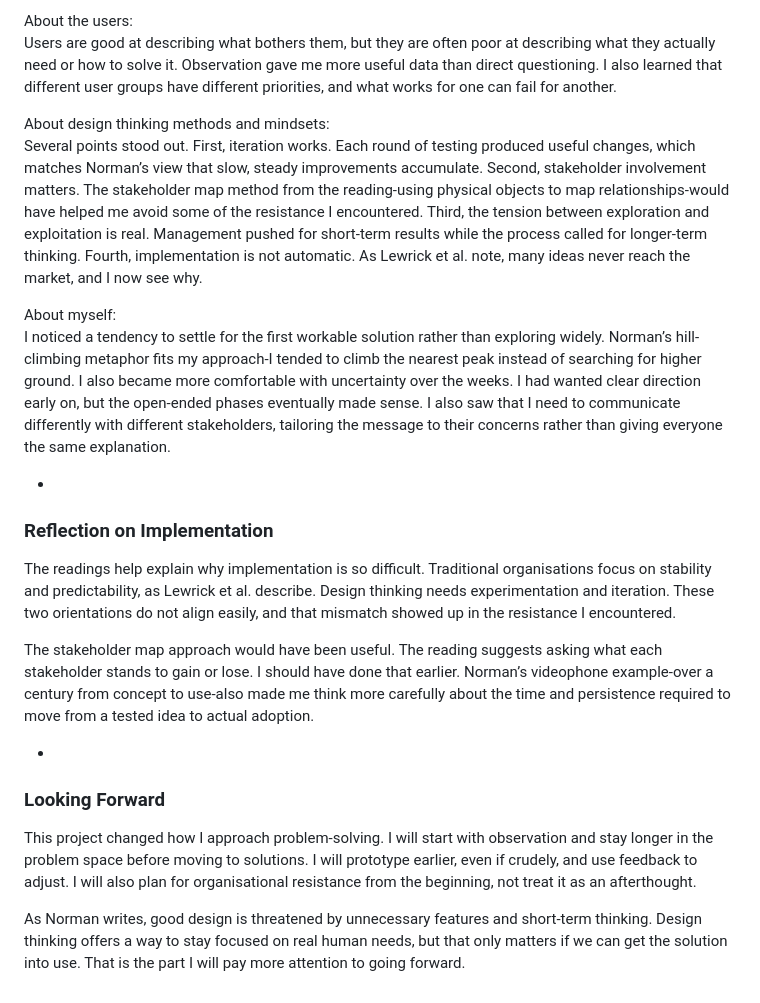
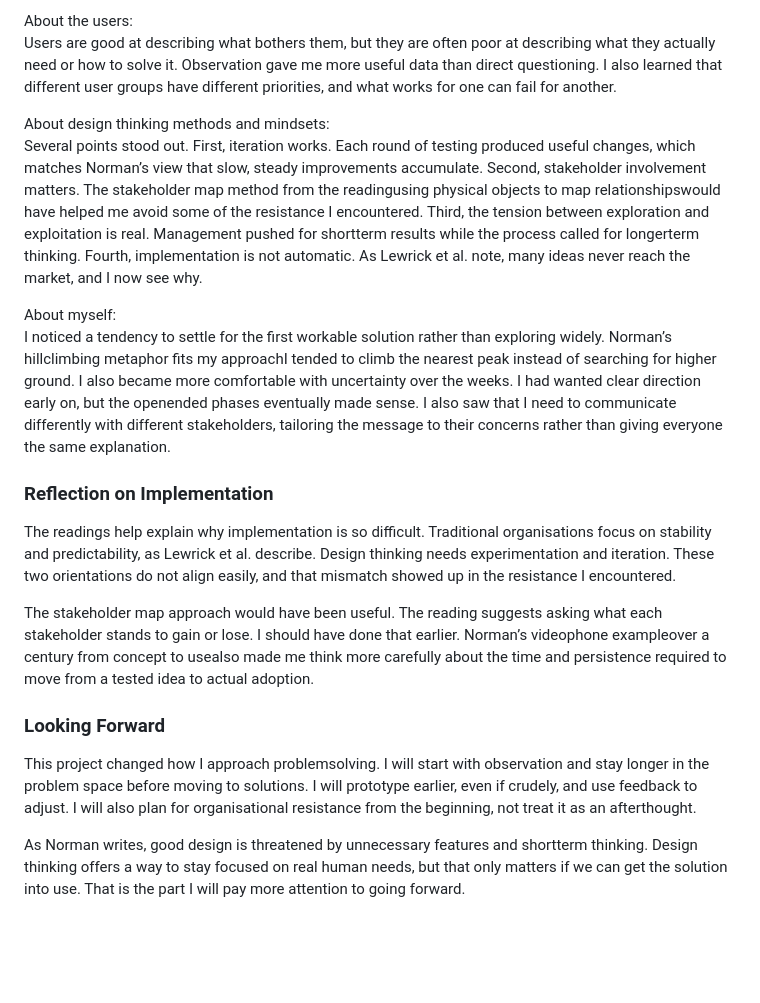
Before and after one commit to nyght-x-walker/help-heroes-mockup, a Markdown page: week7_reflection.md, the part around one of its changes. Drawn GitHub-style; blank space fills up the shorter version.

```diff
--- a/week7_reflection.md
+++ b/week7_reflection.md
@@ -57,23 +57,23 @@ About the users:
 Users are good at describing what bothers them, but they are often poor at describing what they actually need or how to solve it. Observation gave me more useful data than direct questioning. I also learned that different user groups have different priorities, and what works for one can fail for another.
 
 About design thinking methods and mindsets:
-Several points stood out. First, iteration works. Each round of testing produced useful changes, which matches Norman’s view that slow, steady improvements accumulate. Second, stakeholder involvement matters. The stakeholder map method from the reading-using physical objects to map relationships-would have helped me avoid some of the resistance I encountered. Third, the tension between exploration and exploitation is real. Management pushed for short-term results while the process called for longer-term thinking. Fourth, implementation is not automatic. As Lewrick et al. note, many ideas never reach the market, and I now see why.
+Several points stood out. First, iteration works. Each round of testing produced useful changes, which matches Norman’s view that slow, steady improvements accumulate. Second, stakeholder involvement matters. The stakeholder map method from the readingusing physical objects to map relationshipswould have helped me avoid some of the resistance I encountered. Third, the tension between exploration and exploitation is real. Management pushed for shortterm results while the process called for longerterm thinking. Fourth, implementation is not automatic. As Lewrick et al. note, many ideas never reach the market, and I now see why.
 
 About myself:
-I noticed a tendency to settle for the first workable solution rather than exploring widely. Norman’s hill-climbing metaphor fits my approach-I tended to climb the nearest peak instead of searching for higher ground. I also became more comfortable with uncertainty over the weeks. I had wanted clear direction early on, but the open-ended phases eventually made sense. I also saw that I need to communicate differently with different stakeholders, tailoring the message to their concerns rather than giving everyone the same explanation.
+I noticed a tendency to settle for the first workable solution rather than exploring widely. Norman’s hillclimbing metaphor fits my approachI tended to climb the nearest peak instead of searching for higher ground. I also became more comfortable with uncertainty over the weeks. I had wanted clear direction early on, but the openended phases eventually made sense. I also saw that I need to communicate differently with different stakeholders, tailoring the message to their concerns rather than giving everyone the same explanation.
 
--
+
 
 ### Reflection on Implementation
 
 The readings help explain why implementation is so difficult. Traditional organisations focus on stability and predictability, as Lewrick et al. describe. Design thinking needs experimentation and iteration. These two orientations do not align easily, and that mismatch showed up in the resistance I encountered.
 
-The stakeholder map approach would have been useful. The reading suggests asking what each stakeholder stands to gain or lose. I should have done that earlier. Norman’s videophone example-over a century from concept to use-also made me think more carefully about the time and persistence required to move from a tested idea to actual adoption.
+The stakeholder map approach would have been useful. The reading suggests asking what each stakeholder stands to gain or lose. I should have done that earlier. Norman’s videophone exampleover a century from concept to usealso made me think more carefully about the time and persistence required to move from a tested idea to actual adoption.
 
--
+
 
 ### Looking Forward
 
-This project changed how I approach problem-solving. I will start with observation and stay longer in the problem space before moving to solutions. I will prototype earlier, even if crudely, and use feedback to adjust. I will also plan for organisational resistance from the beginning, not treat it as an afterthought.
+This project changed how I approach problemsolving. I will start with observation and stay longer in the problem space before moving to solutions. I will prototype earlier, even if crudely, and use feedback to adjust. I will also plan for organisational resistance from the beginning, not treat it as an afterthought.
 
-As Norman writes, good design is threatened by unnecessary features and short-term thinking. Design thinking offers a way to stay focused on real human needs, but that only matters if we can get the solution into use. That is the part I will pay more attention to going forward.
+As Norman writes, good design is threatened by unnecessary features and shortterm thinking. Design thinking offers a way to stay focused on real human needs, but that only matters if we can get the solution into use. That is the part I will pay more attention to going forward.
```
Also changed, not shown: other parts of week7_reflection.md (+21 -21 lines).
